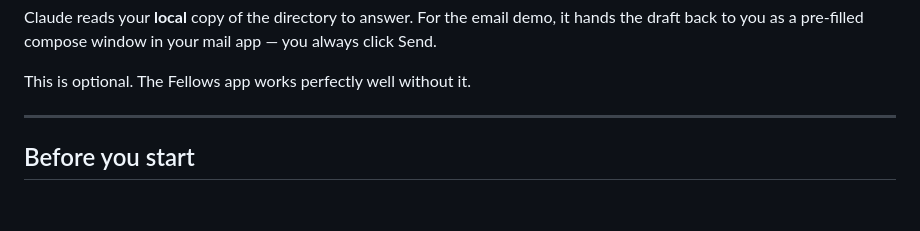
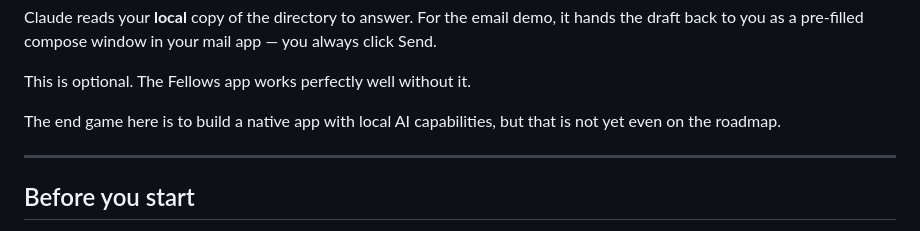
Before and after one commit to richbodo/fellows_local_db, a Markdown page: docs/use_with_claude_desktop.md, the part around the change. Drawn GitHub-style; blank space fills up the shorter version.

Commit message:
Mention future native app with local AI capabilities
Added a note about future native app development with local AI capabilities.

```diff
--- a/docs/use_with_claude_desktop.md
+++ b/docs/use_with_claude_desktop.md
@@ -23,6 +23,8 @@ email demo, it hands the draft back to you as a pre-filled compose
 window in your mail app — you always click Send.
 
 This is optional. The Fellows app works perfectly well without it.
+
+The end game here is to build a native app with local AI capabilities, but that is not yet even on the roadmap.
 
 ---
 
```
